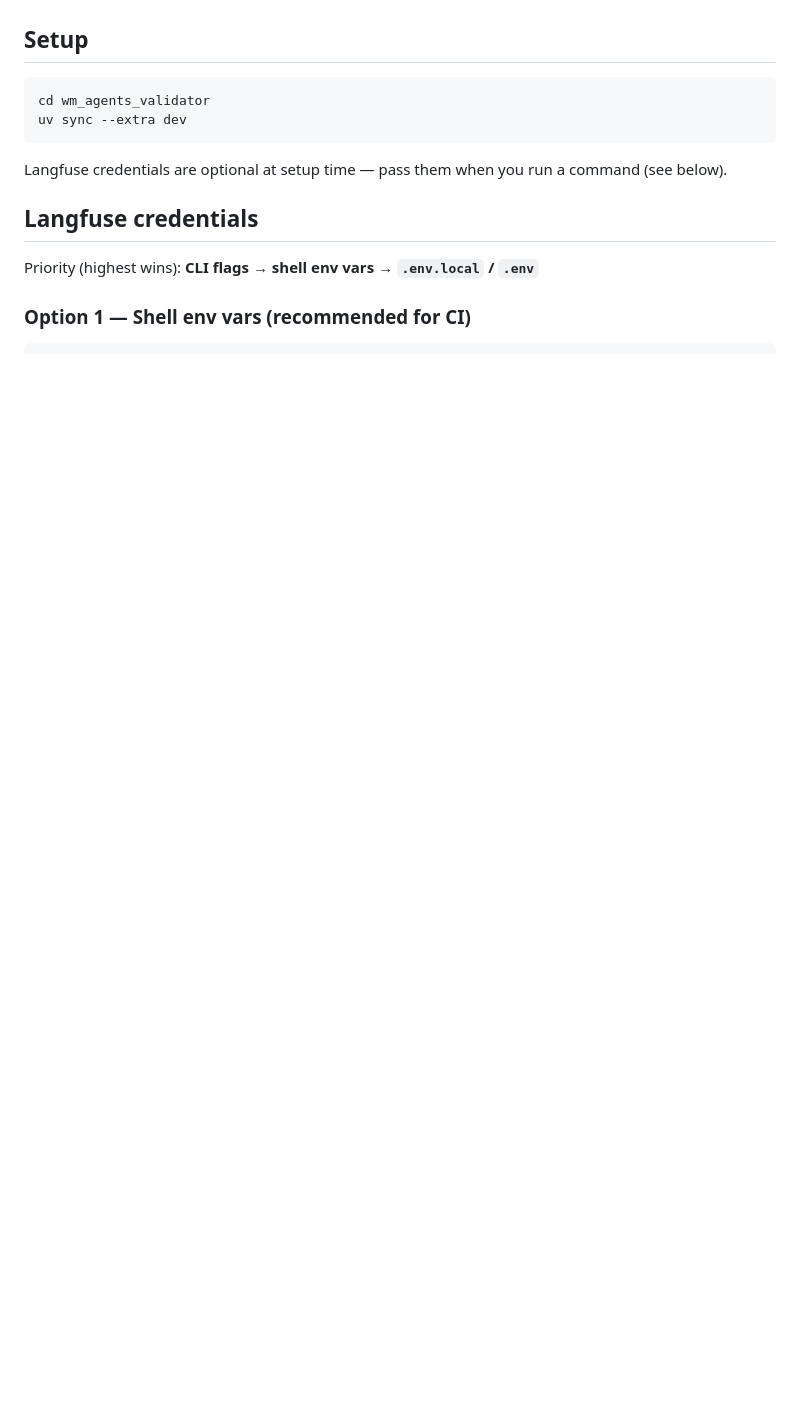
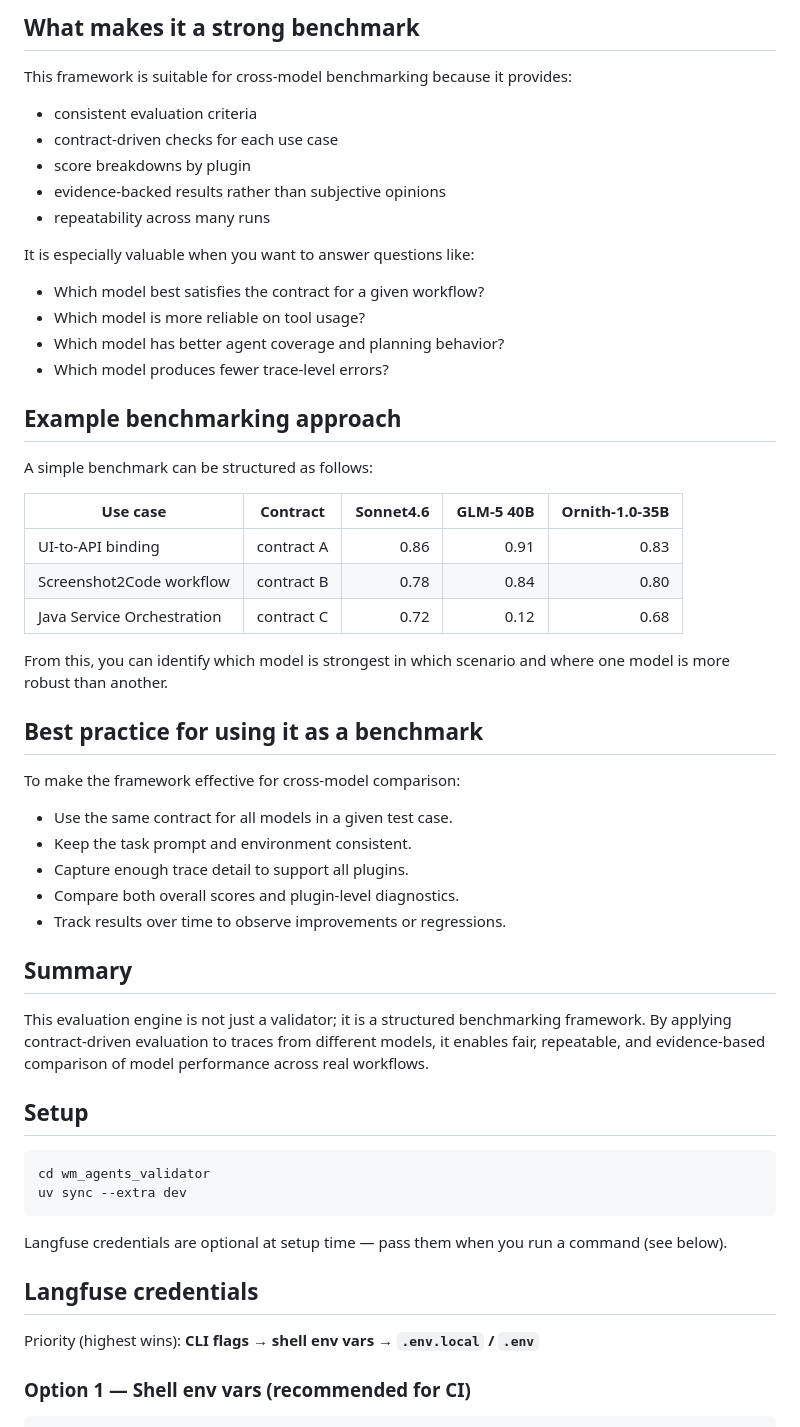
Before and after one commit to OmneWave/ai-agent-eval-framework, a Markdown page: README.md, the part around one of its changes. GitHub-like rendering; blank space fills up the shorter version.

Commit message:
Updated the Readme.md with Cross-Model Benchmarking with the Evaluation Engine

```diff
--- a/README.md
+++ b/README.md
@@ -6,3 +65,45 @@ No golden dataset. No LLM judge.
+## What makes it a strong benchmark
+
+This framework is suitable for cross-model benchmarking because it provides:
+
+- consistent evaluation criteria
+- contract-driven checks for each use case
+- score breakdowns by plugin
+- evidence-backed results rather than subjective opinions
+- repeatability across many runs
+
+It is especially valuable when you want to answer questions like:
+
+- Which model best satisfies the contract for a given workflow?
+- Which model is more reliable on tool usage?
+- Which model has better agent coverage and planning behavior?
+- Which model produces fewer trace-level errors?
+
+## Example benchmarking approach
+
+A simple benchmark can be structured as follows:
+
+| Use case | Contract | Sonnet4.6 | GLM-5 40B | Ornith-1.0-35B |
+|---|---|---:|---:|---:|
+| UI-to-API binding | contract A | 0.86 | 0.91 | 0.83 |
+| Screenshot2Code workflow | contract B | 0.78 | 0.84 | 0.80 |
+| Java Service Orchestration | contract C | 0.72 | 0.12 | 0.68 |
+
+From this, you can identify which model is strongest in which scenario and where one model is more robust than another.
+
+## Best practice for using it as a benchmark
+
+To make the framework effective for cross-model comparison:
+
+- Use the same contract for all models in a given test case.
+- Keep the task prompt and environment consistent.
+- Capture enough trace detail to support all plugins.
+- Compare both overall scores and plugin-level diagnostics.
+- Track results over time to observe improvements or regressions.
+
+## Summary
+
+This evaluation engine is not just a validator; it is a structured benchmarking framework. By applying contract-driven evaluation to traces from different models, it enables fair, repeatable, and evidence-based comparison of model performance across real workflows.
 
 ## Setup
 
```
Also changed, not shown: other parts of README.md (+62 -3 lines).
